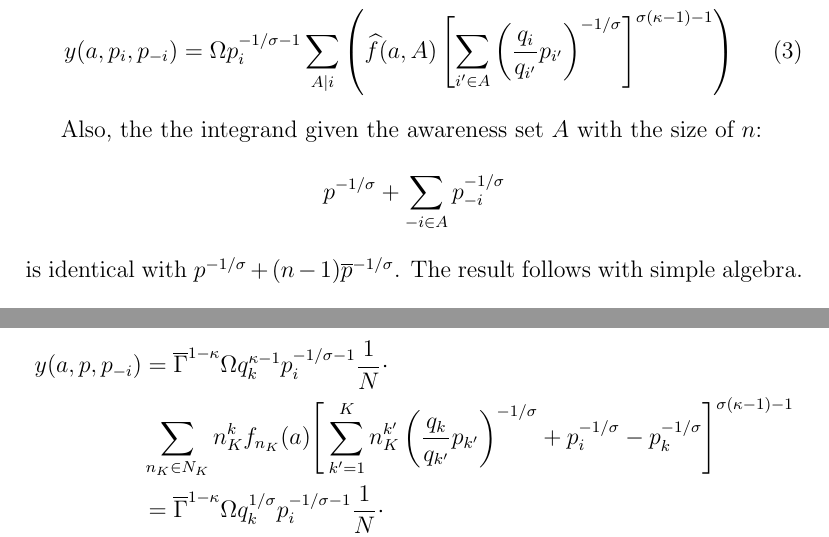
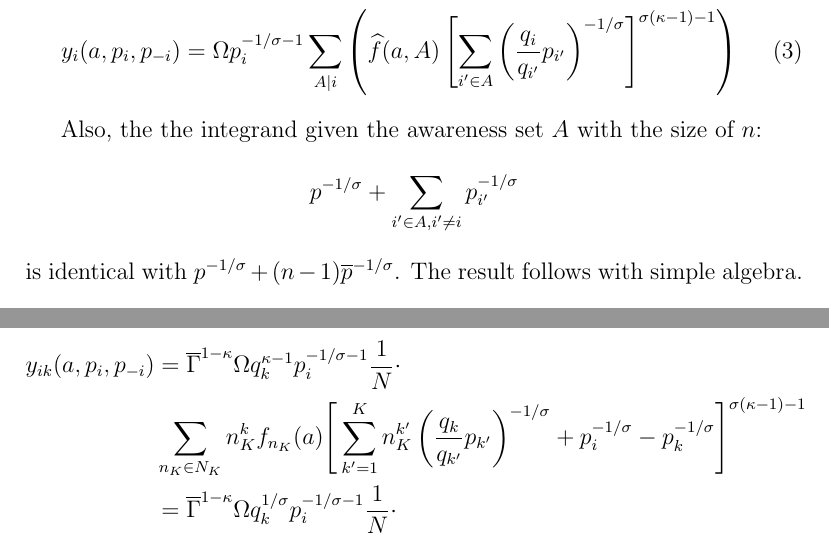
Before and after one commit to lnsongxf/Perla1.jl, a LaTeX document (docs/notes-on-equilibirium.tex): two parts of pages 2 and 3 of 3, joined at a grey line, cut so that both start at the same text. Compiled offline with pdfLaTeX.

Commit message:
Add subscripts on demand function to indicate which firm/cohort is used

```diff
--- a/docs/notes-on-equilibirium.tex
+++ b/docs/notes-on-equilibirium.tex
@@ -157,12 +157,12 @@ Also, note that the probability of being included in the $n$ awared firms out of
 
 \textbf{Assume that firms are symmetric and the other firms choose the same price $\overline p$}. Then we can do noramlization on $q_i$ by setting $q_i = \overline{\Gamma}$ to simplify \autoref{eq:total-demand-general} to
 \begin{equation}\label{eq:total-demand-general-simple}
-y(a, p_i, p_{-i}) = \Omega  p_i^{-1/\sigma-1} \sum_{A | i } \left( \widehat f (a, A) \left[ \sum_{i' \in A} \left( \dfrac{q_i}{q_{i'}} p_{i'} \right)^{-1/\sigma}  \right]^{\sigma(\kappa-1) -1} \right)
+y_i(a, p_i, p_{-i}) = \Omega  p_i^{-1/\sigma-1} \sum_{A | i } \left( \widehat f (a, A) \left[ \sum_{i' \in A} \left( \dfrac{q_i}{q_{i'}} p_{i'} \right)^{-1/\sigma}  \right]^{\sigma(\kappa-1) -1} \right)
 \end{equation}
 
 Also, the the integrand given the awareness set $A$ with the size of $n$:
 $$
-p^{-1/\sigma} + \sum_{-i \in A} p_{-i}^{-1/\sigma}
+p^{-1/\sigma} + \sum_{i' \in A, i' \neq i} p_{i'}^{-1/\sigma}
 $$
 is identical with $p ^{-1/\sigma} + (n-1) \overline{p}^{-1/\sigma}$. The result follows with simple algebra.
 
@@ -173,7 +173,7 @@ Let $K > 1$ be the number of cohorts, and assume that all cohorts have the same
 Note that, conditional on $n^k_K > 0$, the probability of a $k$-cohort firm being included in the $n^k_K$ awared firms out of total $N$ firms is $n^k_K/N$ (Porya urn). By (3) in paper, the expectation term in \autoref{eq:total-demand-general} can be written in terms of cross-cohort awareness counts as
 \begin{equation}
 \begin{aligned}
-y(a, p, p_{-i}) &=  \overline{\Gamma}^{1 - \kappa} \Omega q_k^{\kappa-1} p_i^{-1/\sigma-1} \dfrac{1}{N} \cdot \\
+y_{ik}(a, p_i, p_{-i}) &=  \overline{\Gamma}^{1 - \kappa} \Omega q_k^{\kappa-1} p_i^{-1/\sigma-1} \dfrac{1}{N} \cdot \\
 &\sum_{ n_K \in N_K } n^k_K f_{n_K}(a) \Bigg[ \sum_{k' =1 }^K n_K^{k'} \left( \dfrac{q_k}{q_{k'}} p_{k'} \right)^{-1/\sigma} +
  p_i^{-1/\sigma}   - p^{-1/\sigma}_{k}  \Bigg]^{\sigma(\kappa-1) -1}  \\
  &=  \overline{\Gamma}^{1 - \kappa} \Omega q_k^{1/\sigma} p_i^{-1/\sigma-1} \dfrac{1}{N} \cdot \\
```
Also changed, not shown: docs/notes-on-equilibirium.tex (2 more changed lines).
